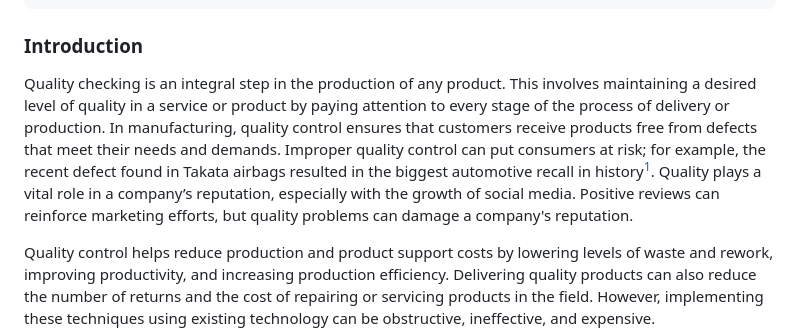
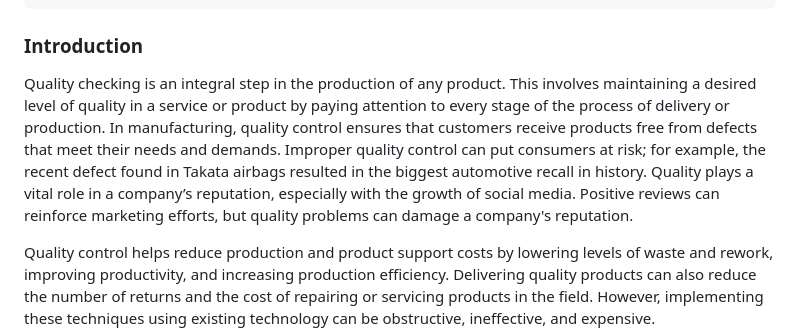
Before and after one commit to rahulmranga/Dimensional-Accuracy-Assertion, a Markdown page: README.md, the part around the change. Drawn GitHub-style.

```diff
--- a/README.md
+++ b/README.md
@@ -10,7 +10,7 @@ It uses laser triangulation technique for measurement of dimensions.
 
 ### Introduction
 
-Quality checking is an integral step in the production of any product. This involves maintaining a desired level of quality in a service or product by paying attention to every stage of the process of delivery or production. In manufacturing, quality control ensures that customers receive products free from defects that meet their needs and demands. Improper quality control can put consumers at risk; for example, the recent defect found in Takata airbags resulted in the biggest automotive recall in history[^1]. Quality plays a vital role in a company’s reputation, especially with the growth of social media. Positive reviews can reinforce marketing efforts, but quality problems can damage a company's reputation.
+Quality checking is an integral step in the production of any product. This involves maintaining a desired level of quality in a service or product by paying attention to every stage of the process of delivery or production. In manufacturing, quality control ensures that customers receive products free from defects that meet their needs and demands. Improper quality control can put consumers at risk; for example, the recent defect found in Takata airbags resulted in the biggest automotive recall in history. Quality plays a vital role in a company’s reputation, especially with the growth of social media. Positive reviews can reinforce marketing efforts, but quality problems can damage a company's reputation.
 
 Quality control helps reduce production and product support costs by lowering levels of waste and rework, improving productivity, and increasing production efficiency. Delivering quality products can also reduce the number of returns and the cost of repairing or servicing products in the field. However, implementing these techniques using existing technology can be obstructive, ineffective, and expensive.
 
```
